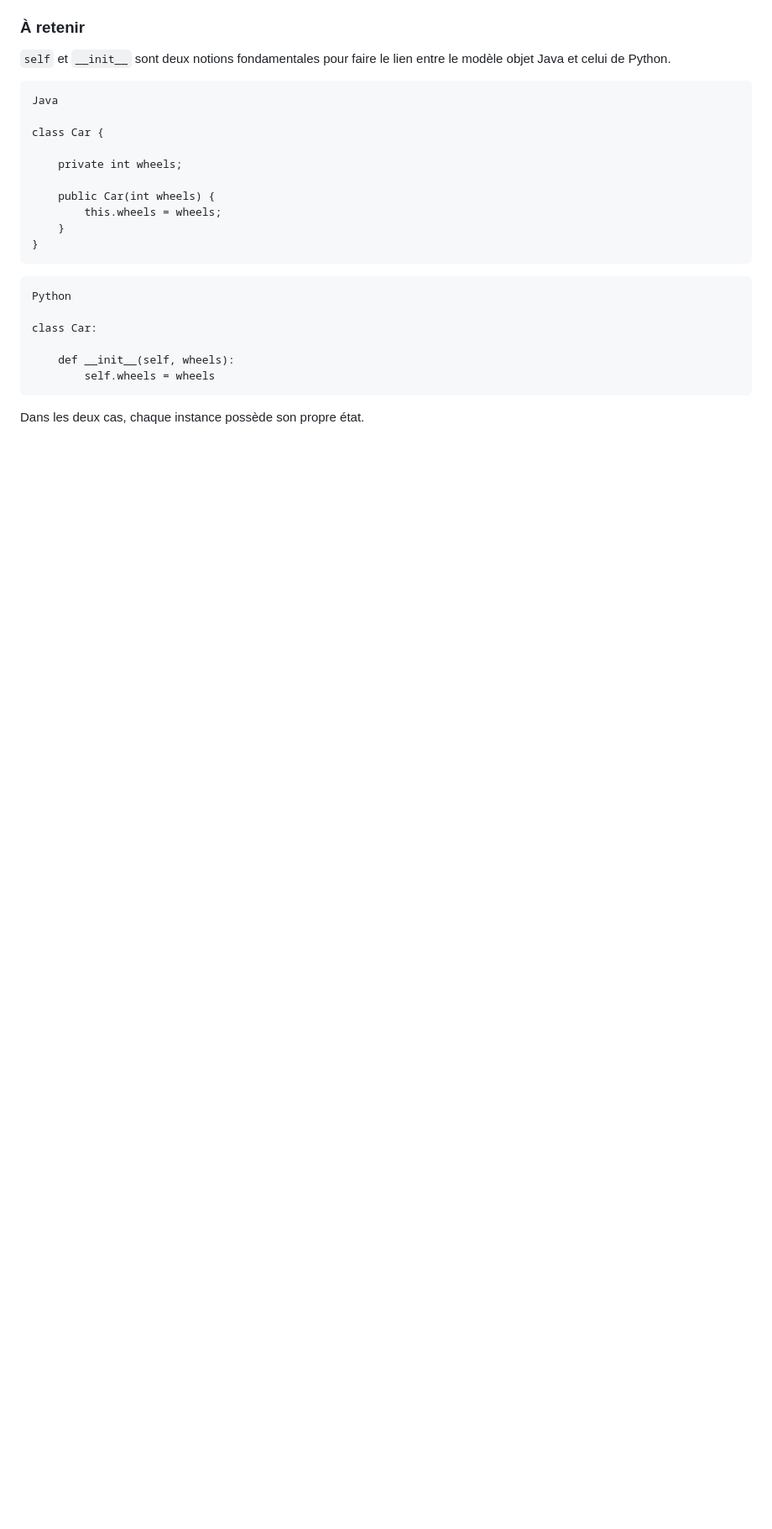
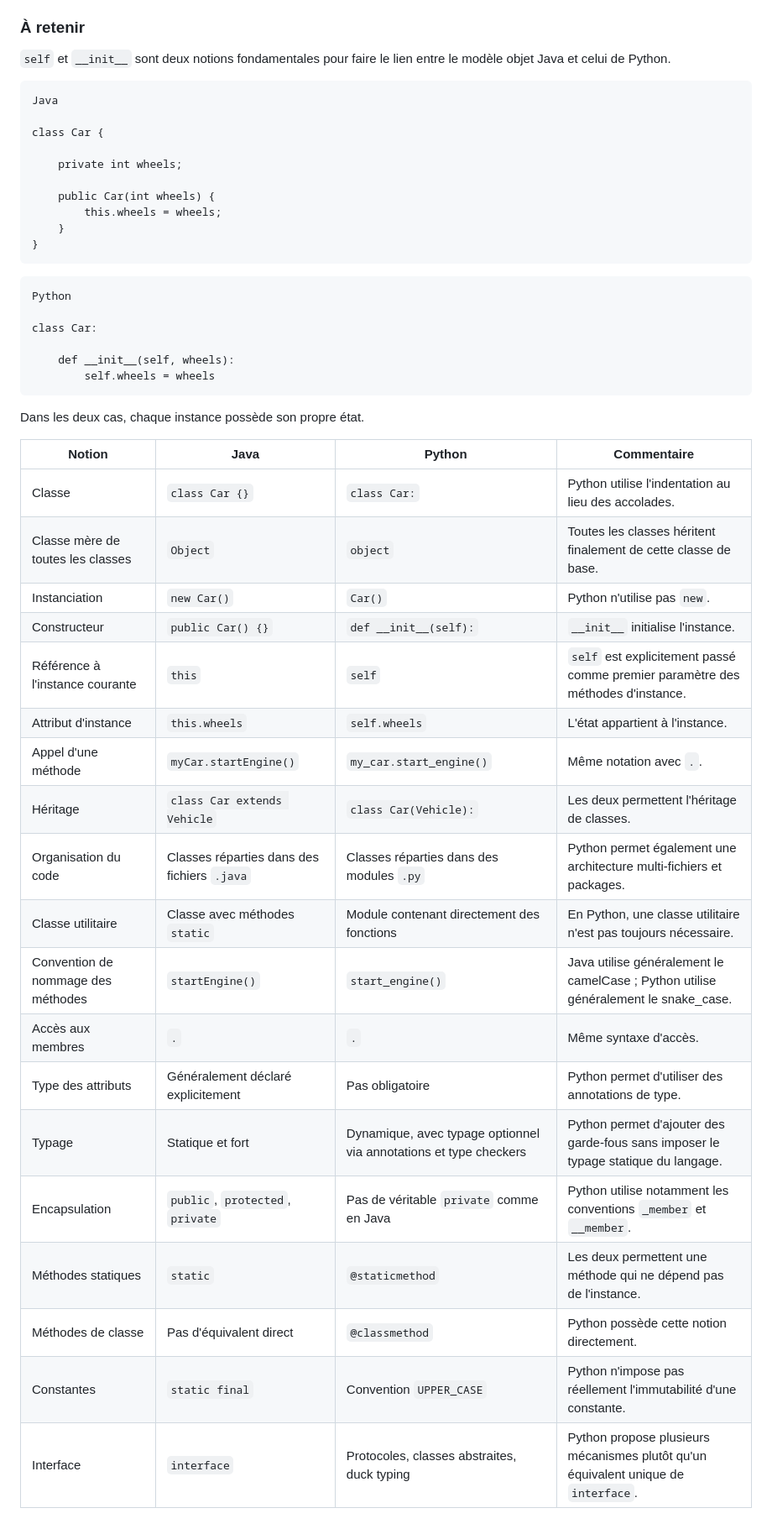
Before and after one commit to katysaintin/katysaintin.github.io, a Markdown page: cours/JavaPythonDiff.md, the part around the change. Shown at 84% size. Rendered like a GitHub page; blank space fills up the shorter version.

```diff
--- a/cours/JavaPythonDiff.md
+++ b/cours/JavaPythonDiff.md
@@ -1873,3 +1873,25 @@ class Car:
 ~~~
 
 Dans les deux cas, chaque instance possède son propre état.
+
+|Notion | Java | Python | Commentaire|
+|---|---|---|---|
+| Classe | `class Car {}` | `class Car:` | Python utilise l'indentation au lieu des accolades. |
+| Classe mère de toutes les classes | `Object` | `object` | Toutes les classes héritent finalement de cette classe de base. |
+| Instanciation | `new Car()` | `Car()` | Python n'utilise pas `new`. |
+| Constructeur | `public Car() {}` | `def __init__(self):` | `__init__` initialise l'instance. |
+| Référence à l'instance courante | `this` | `self` | `self` est explicitement passé comme premier paramètre des méthodes d'instance. |
+| Attribut d'instance | `this.wheels` | `self.wheels` | L'état appartient à l'instance. |
+| Appel d'une méthode | `myCar.startEngine()` | `my_car.start_engine()` | Même notation avec `.`. |
+| Héritage | `class Car extends Vehicle` | `class Car(Vehicle):` | Les deux permettent l'héritage de classes. |
+| Organisation du code | Classes réparties dans des fichiers `.java` | Classes réparties dans des modules `.py` | Python permet également une architecture multi-fichiers et packages. |
+| Classe utilitaire | Classe avec méthodes `static` | Module contenant directement des fonctions | En Python, une classe utilitaire n'est pas toujours nécessaire. |
+| Convention de nommage des méthodes | `startEngine()` | `start_engine()` | Java utilise généralement le camelCase ; Python utilise généralement le snake_case. |
+| Accès aux membres | `.` | `.` | Même syntaxe d'accès. |
+| Type des attributs | Généralement déclaré explicitement | Pas obligatoire | Python permet d'utiliser des annotations de type. |
+| Typage | Statique et fort | Dynamique, avec typage optionnel via annotations et type checkers | Python permet d'ajouter des garde-fous sans imposer le typage statique du langage. |
+| Encapsulation | `public`, `protected`, `private` | Pas de véritable `private` comme en Java | Python utilise notamment les conventions `_member` et `__member`. |
+| Méthodes statiques | `static` | `@staticmethod` | Les deux permettent une méthode qui ne dépend pas de l'instance. |
+| Méthodes de classe | Pas d'équivalent direct | `@classmethod` | Python possède cette notion directement. |
+| Constantes | `static final` | Convention `UPPER_CASE` | Python n'impose pas réellement l'immutabilité d'une constante. |
+| Interface | `interface` | Protocoles, classes abstraites, duck typing | Python propose plusieurs mécanismes plutôt qu'un équivalent unique de `interface`. |
```
